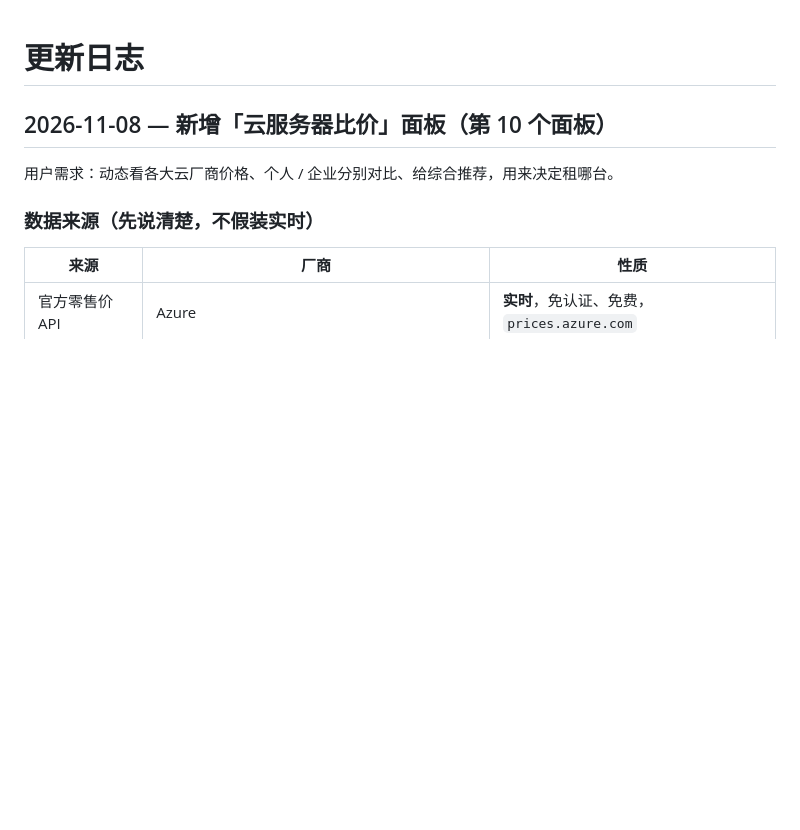
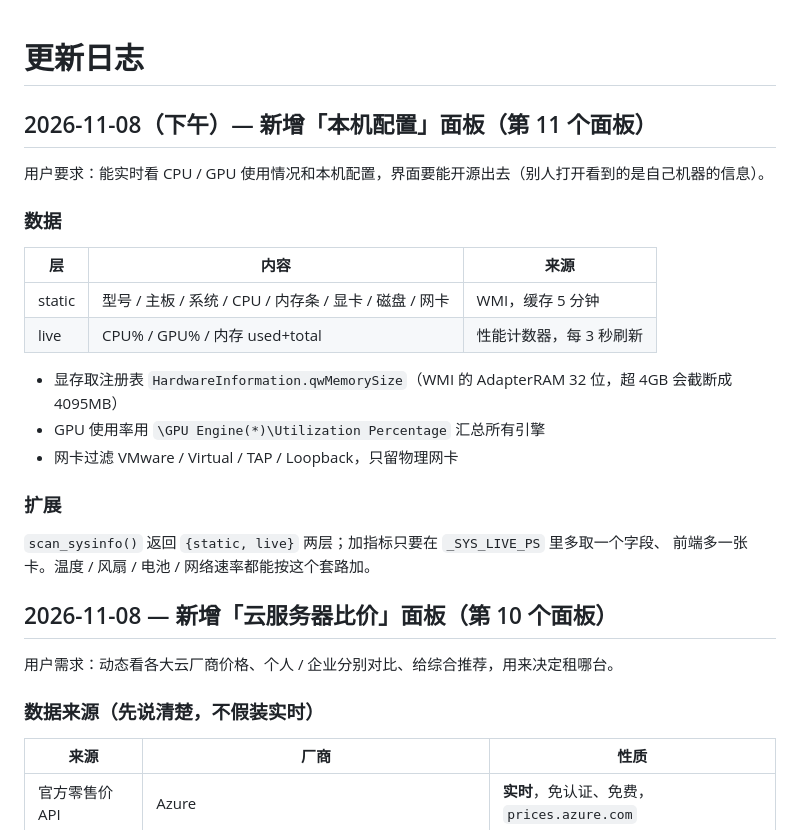
Before and after one commit to tianyadadi/dsh-workbench, a Markdown page: CHANGELOG.md, the part around the change. Drawn GitHub-style; blank space fills up the shorter version.

```diff
--- a/CHANGELOG.md
+++ b/CHANGELOG.md
@@ -1,4 +1,24 @@
 # 更新日志
+
+## 2026-11-08（下午）— 新增「本机配置」面板（第 11 个面板）
+
+用户要求：能实时看 CPU / GPU 使用情况和本机配置，界面要能开源出去（别人打开看到的是自己机器的信息）。
+
+### 数据
+
+| 层 | 内容 | 来源 |
+|---|---|---|
+| static | 型号 / 主板 / 系统 / CPU / 内存条 / 显卡 / 磁盘 / 网卡 | WMI，缓存 5 分钟 |
+| live | CPU% / GPU% / 内存 used+total | 性能计数器，每 3 秒刷新 |
+
+- 显存取注册表 `HardwareInformation.qwMemorySize`（WMI 的 AdapterRAM 32 位，超 4GB 会截断成 4095MB）
+- GPU 使用率用 `\GPU Engine(*)\Utilization Percentage` 汇总所有引擎
+- 网卡过滤 VMware / Virtual / TAP / Loopback，只留物理网卡
+
+### 扩展
+
+`scan_sysinfo()` 返回 `{static, live}` 两层；加指标只要在 `_SYS_LIVE_PS` 里多取一个字段、
+前端多一张卡。温度 / 风扇 / 电池 / 网络速率都能按这个套路加。
 
 ## 2026-11-08 — 新增「云服务器比价」面板（第 10 个面板）
 
```
Also changed, not shown: README.md (+22 -1 lines), docs/sysinfo.png (added), 2 other files.
